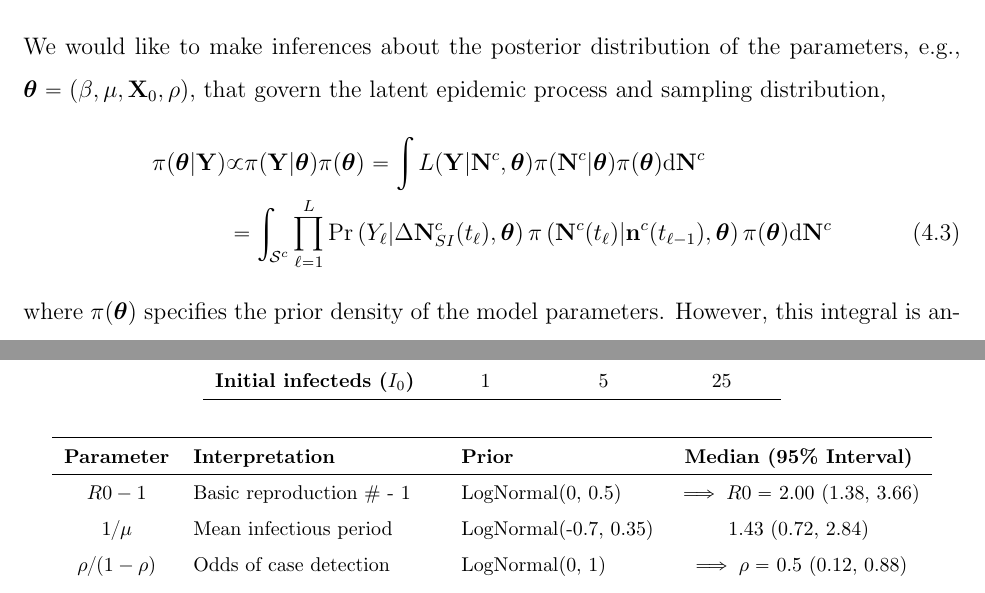
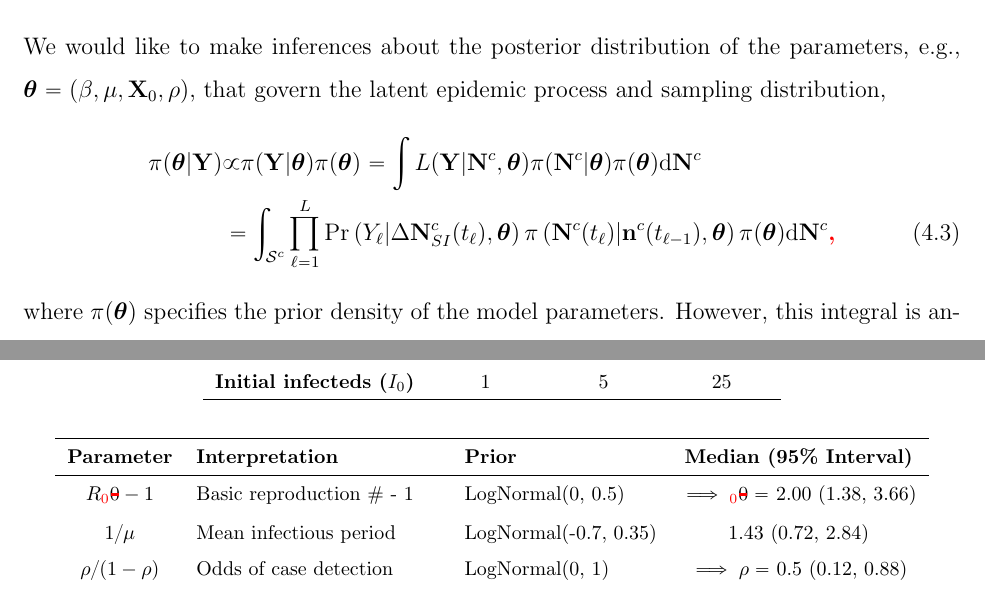
Before and after one commit to fintzij/Dissertation, a LaTeX thesis (fintzi_dissertation.tex, which reads chapter4.tex): two parts of pages 100 and 114 of 374, joined at a grey line, cut so that both start at the same text. Compiled offline with pdfLaTeX.

Commit message:
small edits in chapter 4

```diff
--- a/chapter4.tex
+++ b/chapter4.tex
@@ -48,7 +48,7 @@ We would like to make inferences about the posterior distribution of the paramet
 \begin{align}
 \label{eqn:intractable_posterior}
  \pi(\btheta|\bY)&\propto \pi(\bY|\btheta)\pi(\btheta) = \int L(\bY|\bN^c,\btheta)\pi(\bN^c|\btheta)\pi(\btheta)\rmd\bN^c\nonumber\\
- &= \int_{\mcS^c}\prod_{\ell=1}^L \Pr\left (Y_\ell|\Delta\bN_{SI}^c(t_\ell),\btheta\right )\pi\left (\bN^c(t_\ell)|\bn^c(t_{\ell-1}),\btheta\right )\pi(\btheta)\rmd\bN^c
+ &= \int_{\mcS^c}\prod_{\ell=1}^L \Pr\left (Y_\ell|\Delta\bN_{SI}^c(t_\ell),\btheta\right )\pi\left (\bN^c(t_\ell)|\bn^c(t_{\ell-1}),\btheta\right )\pi(\btheta)\rmd\bN^c\vmadd{,}
 \end{align}
 where $ \pi(\btheta) $ specifies the prior density of the model parameters. However, this integral is analytically intractable and is challenging to compute numerically due to the size of the state space of $ \bN^c $. In the following subsections, we will obtain the LNA for transition densities of $ \bN^c $, turning (\ref{eqn:intractable_posterior}) into an integral over a more computationally tractable product of Gaussian densities and non--Gaussian emission probabilities. As we shall see, approximating the complete data likelihood in the posterior $ \pi(\btheta,\bN^c|\btheta) $ with a Gaussian state space model will facilitate the use of efficient algorithms for sampling from the approximate posterior.
 
@@ -303,7 +303,7 @@ The fidelity of each approximation to the original MJP depends on the population
 	\begin{tabular}{cllc}
 		\hline
 		\textbf{Parameter} & \textbf{Interpretation} & \textbf{Prior} & \textbf{Median (95\% Interval)} \\ \hline
-		$ R0-1 $ & Basic reproduction \# - 1 & LogNormal(0, 0.5) & $ \implies R0 = $ 2.00 (1.38, 3.66) \\
+		$ R_{\color{red} 0}\vmdel{0}-1 $ & Basic reproduction \# - 1 & LogNormal(0, 0.5) & $ \implies _{\color{red} 0}\vmdel{0} = $ 2.00 (1.38, 3.66) \\
 		$ 1/\mu $ & Mean infectious period & LogNormal(-0.7, 0.35)& 1.43 (0.72, 2.84) \\
 		$ \rho / (1-\rho) $ & Odds of case detection & LogNormal(0, 1) & $ \implies \rho =$ 0.5 (0.12, 0.88) \\
 		$ \phi $ & Neg.Binom. over--dispersion & Exponential(0.1) & 6.93 (0.25, 36.89)\\
```
